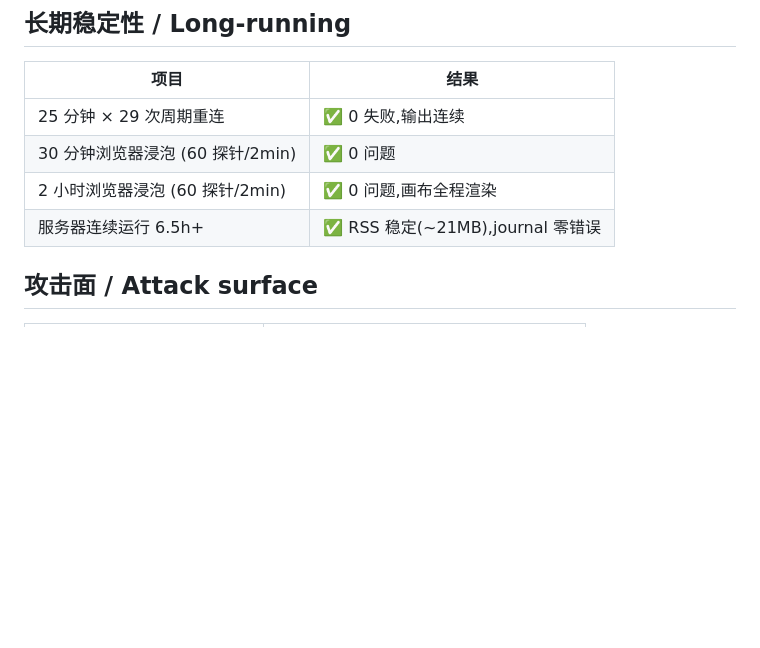
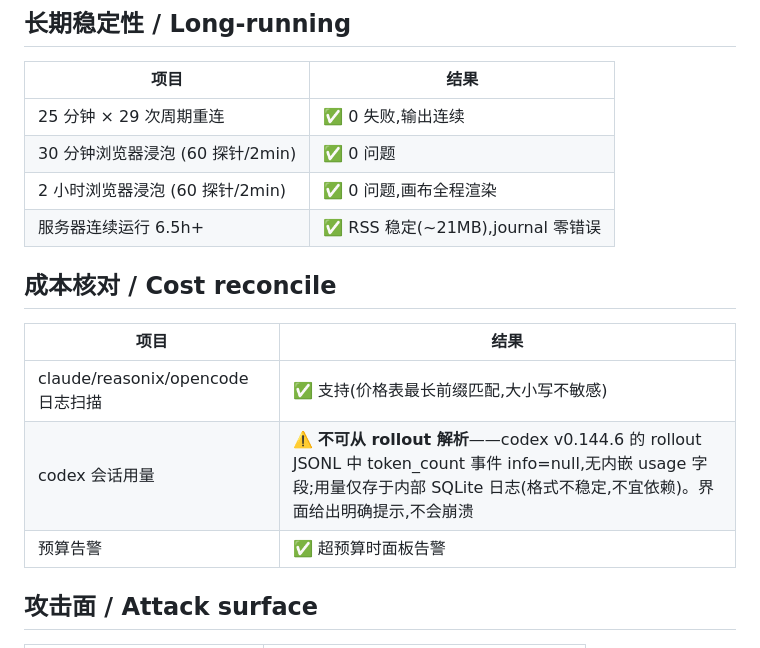
Before and after one commit to kellyson520/webpty, a Markdown page: TESTING.md, the part around the change. Rendered like a GitHub page; blank space fills up the shorter version.

Commit message:
docs: document cost-reconcile coverage (codex usage not parseable from rollouts)

```diff
--- a/TESTING.md
+++ b/TESTING.md
@@ -38,6 +38,14 @@ service (production codex/reasonix sessions + headless Chromium).
 | 30 分钟浏览器浸泡 (60 探针/2min) | ✅ 0 问题 |
 | 2 小时浏览器浸泡 (60 探针/2min) | ✅ 0 问题,画布全程渲染 |
 | 服务器连续运行 6.5h+ | ✅ RSS 稳定(~21MB),journal 零错误 |
+
+## 成本核对 / Cost reconcile
+
+| 项目 | 结果 |
+|---|---|
+| claude/reasonix/opencode 日志扫描 | ✅ 支持(价格表最长前缀匹配,大小写不敏感) |
+| codex 会话用量 | ⚠️ **不可从 rollout 解析**——codex v0.144.6 的 rollout JSONL 中 token_count 事件 info=null,无内嵌 usage 字段;用量仅存于内部 SQLite 日志(格式不稳定,不宜依赖)。界面给出明确提示,不会崩溃 |
+| 预算告警 | ✅ 超预算时面板告警 |
 
 ## 攻击面 / Attack surface
 
```
